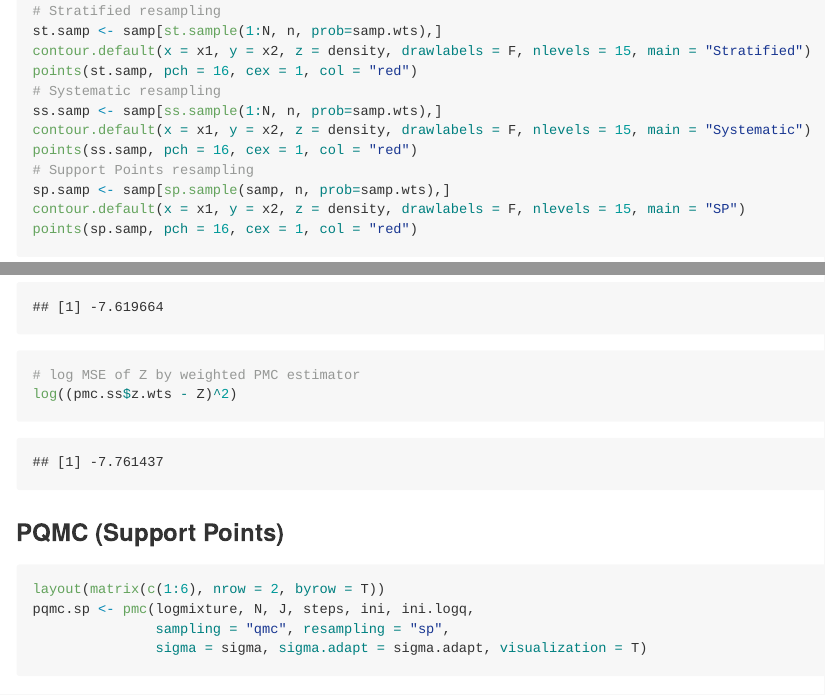
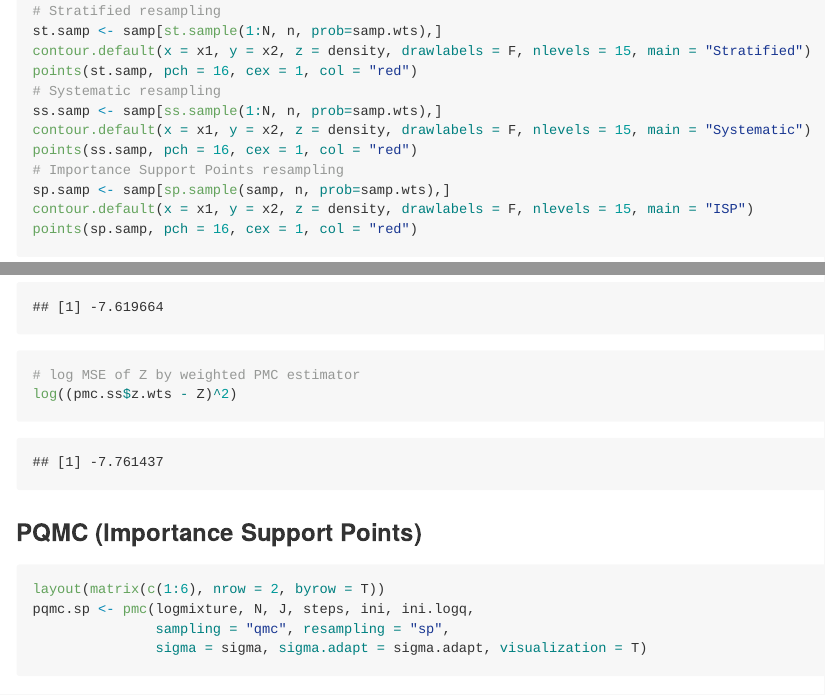
Before and after one commit to BillHuang01/PQMC, an R Markdown document (README.Rmd): the page in a window 1100 px wide, from 1930 px down, and a second part further down, joined at a grey line. The pictures show the output file README.md that the author committed with the source, drawn offline in the style of GitHub.

Commit message:
update tutorial labeling

````diff
--- a/README.Rmd
+++ b/README.Rmd
@@ -77,9 +77,9 @@ points(st.samp, pch = 16, cex = 1, col = "red")
 ss.samp <- samp[ss.sample(1:N, n, prob=samp.wts),]
 contour.default(x = x1, y = x2, z = density, drawlabels = F, nlevels = 15, main = "Systematic")
 points(ss.samp, pch = 16, cex = 1, col = "red")
-# Support Points resampling
+# Importance Support Points resampling
 sp.samp <- samp[sp.sample(samp, n, prob=samp.wts),]
-contour.default(x = x1, y = x2, z = density, drawlabels = F, nlevels = 15, main = "SP")
+contour.default(x = x1, y = x2, z = density, drawlabels = F, nlevels = 15, main = "ISP")
 points(sp.samp, pch = 16, cex = 1, col = "red")
 ```
 
@@ -134,7 +134,7 @@ log((pmc.ss$z.std - Z)^2)
 log((pmc.ss$z.wts - Z)^2)
 ```
 
-### PQMC (Support Points)
+### PQMC (Importance Support Points)
 ```{r pqmc-mixture-sp, warning = F, message = F, fig.height = 6, fig.width = 9}
 layout(matrix(c(1:6), nrow = 2, byrow = T))
 pqmc.sp <- pmc(logmixture, N, J, steps, ini, ini.logq,
````
Also changed, not shown: README.md, README_files/figure-gfm/resample-1.png, README.Rmd (2 more changed lines).
